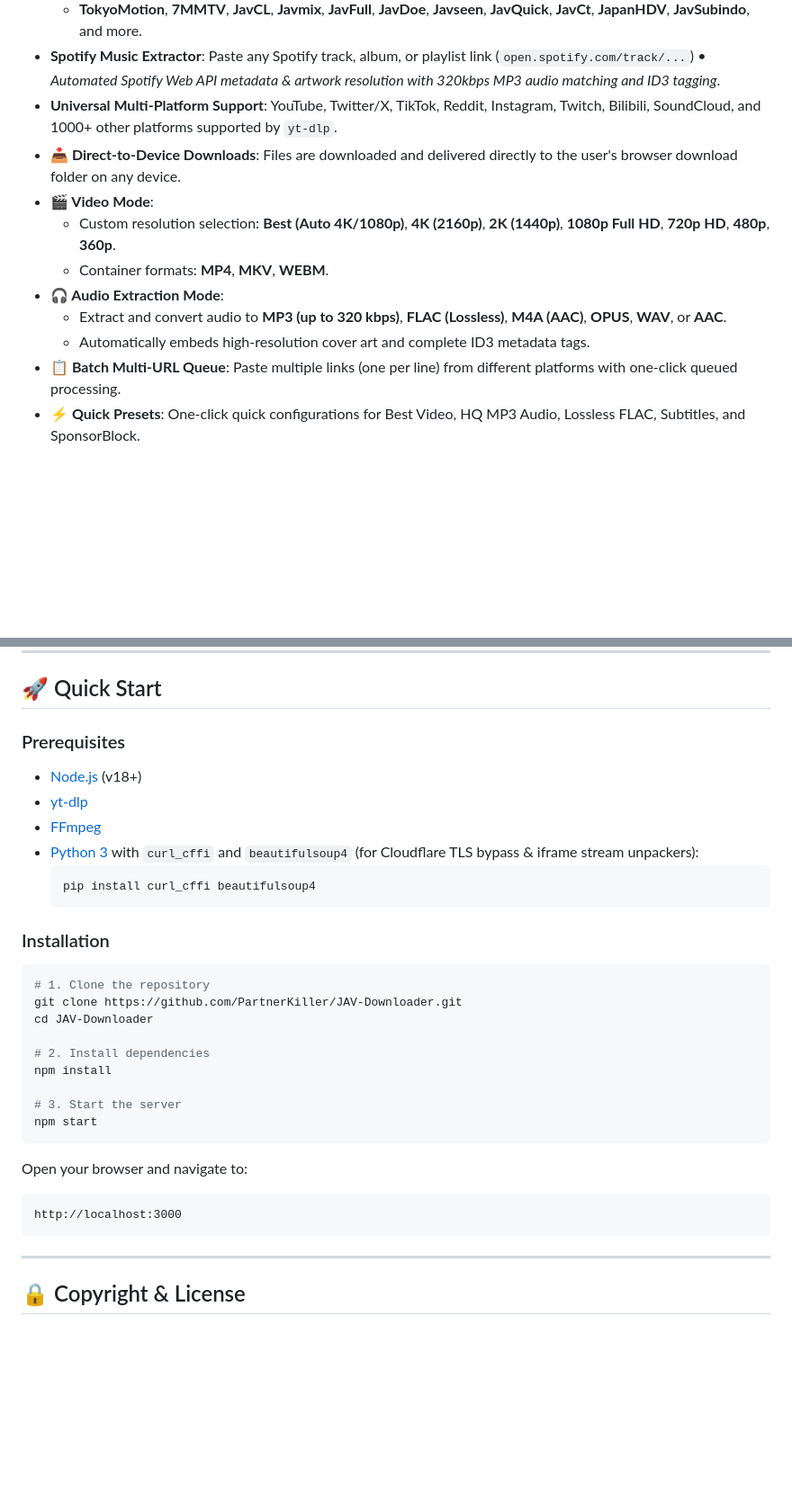
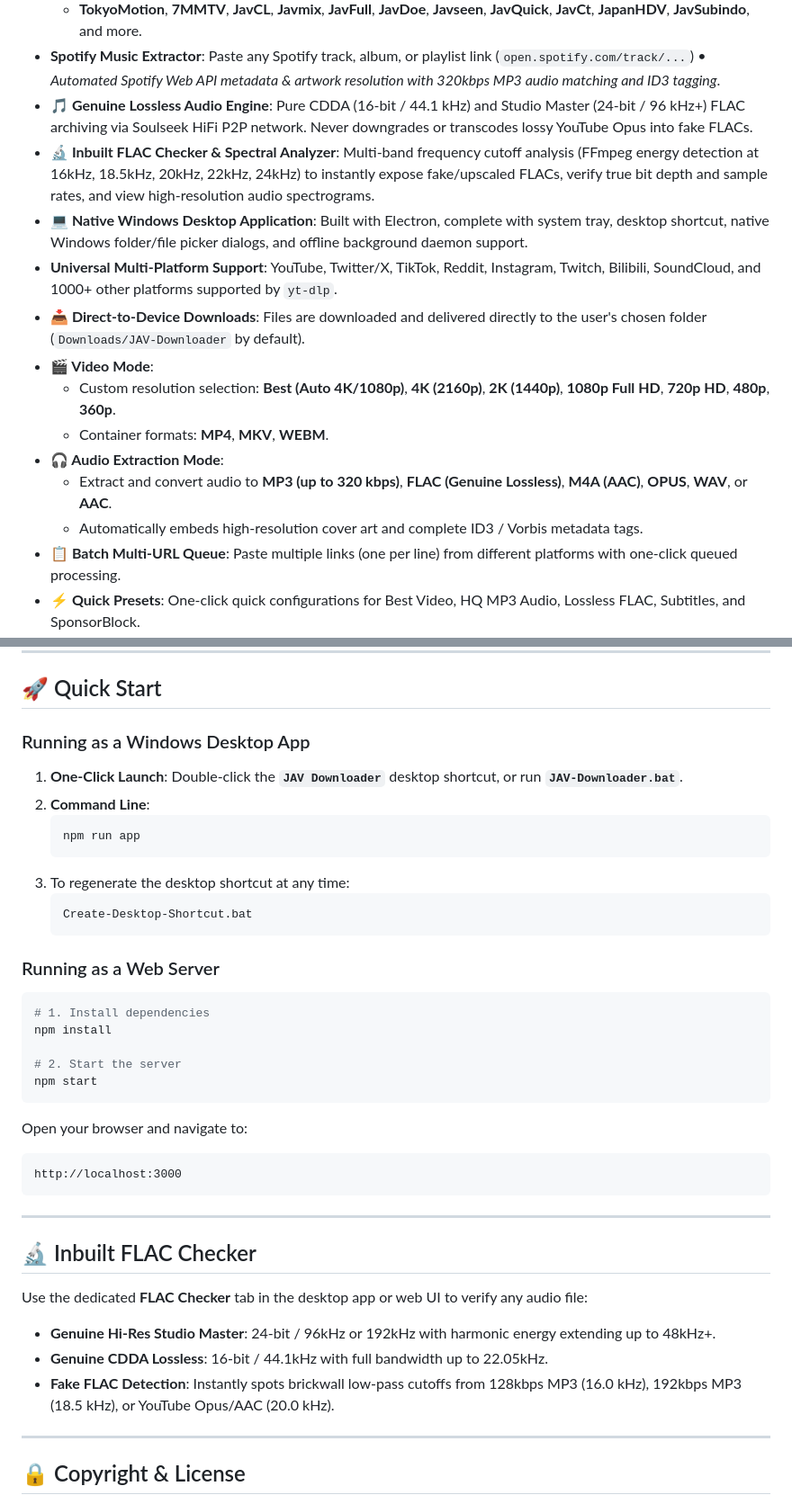
Before and after one commit to PartnerKiller/UNILOADER, a Markdown page: README.md, 2 parts joined by grey strips. Shown at 90% size. Rendered like a GitHub page; blank space fills up the shorter version.

Commit message:
docs: document Windows Desktop App, genuine Soulseek FLAC engine, and FLAC checker

````diff
--- a/README.md
+++ b/README.md
@@ -19,14 +19,17 @@ A modern, high-performance web service and online media downloader powered by **
   - **Pornhub** (`pornhub.com`) &bull; *Multi-resolution HLS media extractor*
   - **TokyoMotion**, **7MMTV**, **JavCL**, **Javmix**, **JavFull**, **JavDoe**, **Javseen**, **JavQuick**, **JavCt**, **JapanHDV**, **JavSubindo**, and more.
 - **Spotify Music Extractor**: Paste any Spotify track, album, or playlist link (`open.spotify.com/track/...`) &bull; *Automated Spotify Web API metadata & artwork resolution with 320kbps MP3 audio matching and ID3 tagging*.
+- **🎵 Genuine Lossless Audio Engine**: Pure CDDA (16-bit / 44.1 kHz) and Studio Master (24-bit / 96 kHz+) FLAC archiving via Soulseek HiFi P2P network. Never downgrades or transcodes lossy YouTube Opus into fake FLACs.
+- **🔬 Inbuilt FLAC Checker & Spectral Analyzer**: Multi-band frequency cutoff analysis (FFmpeg energy detection at 16kHz, 18.5kHz, 20kHz, 22kHz, 24kHz) to instantly expose fake/upscaled FLACs, verify true bit depth and sample rates, and view high-resolution audio spectrograms.
+- **💻 Native Windows Desktop Application**: Built with Electron, complete with system tray, desktop shortcut, native Windows folder/file picker dialogs, and offline background daemon support.
 - **Universal Multi-Platform Support**: YouTube, Twitter/X, TikTok, Reddit, Instagram, Twitch, Bilibili, SoundCloud, and 1000+ other platforms supported by `yt-dlp`.
-- **📥 Direct-to-Device Downloads**: Files are downloaded and delivered directly to the user's browser download folder on any device.
+- **📥 Direct-to-Device Downloads**: Files are downloaded and delivered directly to the user's chosen folder (`Downloads/JAV-Downloader` by default).
 - **🎬 Video Mode**:
   - Custom resolution selection: **Best (Auto 4K/1080p)**, **4K (2160p)**, **2K (1440p)**, **1080p Full HD**, **720p HD**, **480p**, **360p**.
   - Container formats: **MP4**, **MKV**, **WEBM**.
 - **🎧 Audio Extraction Mode**:
-  - Extract and convert audio to **MP3 (up to 320 kbps)**, **FLAC (Lossless)**, **M4A (AAC)**, **OPUS**, **WAV**, or **AAC**.
-  - Automatically embeds high-resolution cover art and complete ID3 metadata tags.
+  - Extract and convert audio to **MP3 (up to 320 kbps)**, **FLAC (Genuine Lossless)**, **M4A (AAC)**, **OPUS**, **WAV**, or **AAC**.
+  - Automatically embeds high-resolution cover art and complete ID3 / Vorbis metadata tags.
 - **📋 Batch Multi-URL Queue**: Paste multiple links (one per line) from different platforms with one-click queued processing.
 - **⚡ Quick Presets**: One-click quick configurations for Best Video, HQ MP3 Audio, Lossless FLAC, Subtitles, and SponsorBlock.
 - **📝 Subtitles & Captions**: Embed subtitles with custom language filtering (e.g. `en,ja,zh,all`) and auto-generated captions support.
@@ -37,26 +40,25 @@ A modern, high-performance web service and online media downloader powered by **
 
 ## 🚀 Quick Start
 
-### Prerequisites
-- [Node.js](https://nodejs.org/) (v18+)
-- [yt-dlp](https://github.com/yt-dlp/yt-dlp)
-- [FFmpeg](https://ffmpeg.org/)
-- [Python 3](https://www.python.org/) with `curl_cffi` and `beautifulsoup4` (for Cloudflare TLS bypass & iframe stream unpackers):
-  ```bash
-  pip install curl_cffi beautifulsoup4
-  ```
+### Running as a Windows Desktop App
 
-### Installation
+1. **One-Click Launch**: Double-click the **`JAV Downloader`** desktop shortcut, or run **`JAV-Downloader.bat`**.
+2. **Command Line**:
+   ```bash
+   npm run app
+   ```
+3. To regenerate the desktop shortcut at any time:
+   ```bash
+   Create-Desktop-Shortcut.bat
+   ```
+
+### Running as a Web Server
 
 ```bash
-# 1. Clone the repository
-git clone https://github.com/PartnerKiller/JAV-Downloader.git
-cd JAV-Downloader
-
-# 2. Install dependencies
+# 1. Install dependencies
 npm install
 
-# 3. Start the server
+# 2. Start the server
 npm start
 ```
 
@@ -67,6 +69,15 @@ http://localhost:3000
 
 ---
 
+## 🔬 Inbuilt FLAC Checker
+
+Use the dedicated **FLAC Checker** tab in the desktop app or web UI to verify any audio file:
+- **Genuine Hi-Res Studio Master**: 24-bit / 96kHz or 192kHz with harmonic energy extending up to 48kHz+.
+- **Genuine CDDA Lossless**: 16-bit / 44.1kHz with full bandwidth up to 22.05kHz.
+- **Fake FLAC Detection**: Instantly spots brickwall low-pass cutoffs from 128kbps MP3 (16.0 kHz), 192kbps MP3 (18.5 kHz), or YouTube Opus/AAC (20.0 kHz).
+
+---
+
 ## 🔒 Copyright & License
 
 Proprietary software. All rights reserved. Private and confidential.
````
